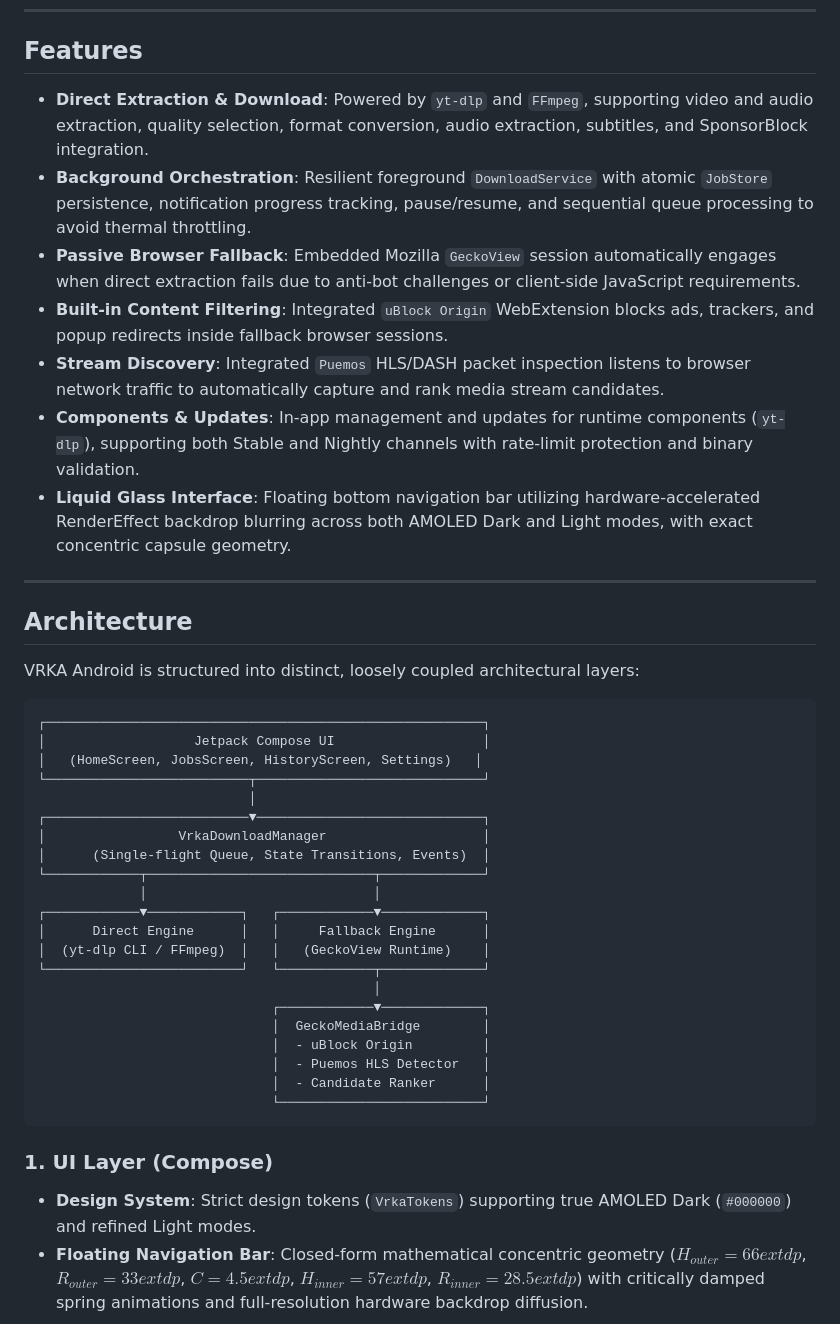
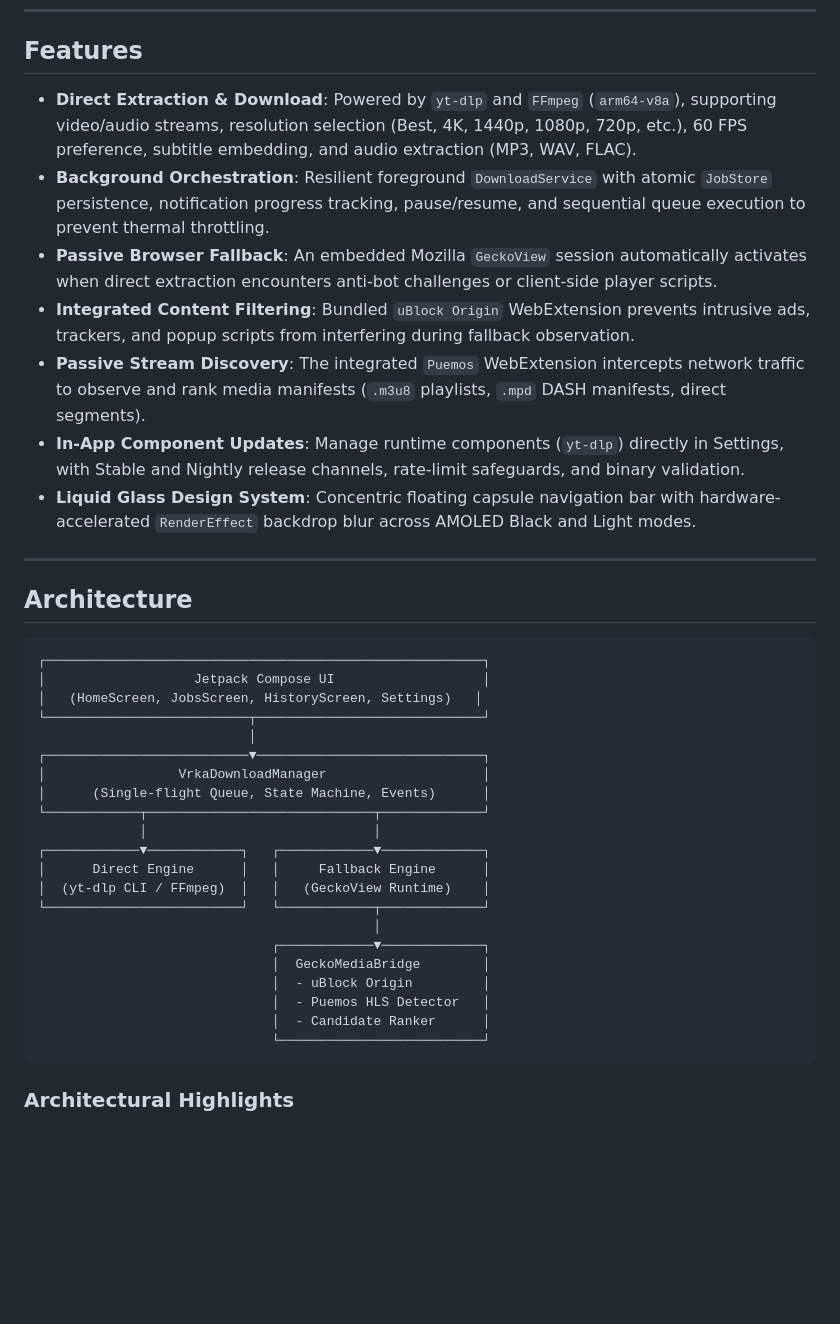
Before and after one commit to MaverickRox/VRKA-Android, a Markdown page: README.md, the part around one of its changes. Drawn GitHub-style; blank space fills up the shorter version.

````diff
--- a/README.md
+++ b/README.md
@@ -16,19 +92,17 @@
 
 ## Features
 
-- **Direct Extraction & Download**: Powered by `yt-dlp` and `FFmpeg`, supporting video and audio extraction, quality selection, format conversion, audio extraction, subtitles, and SponsorBlock integration.
-- **Background Orchestration**: Resilient foreground `DownloadService` with atomic `JobStore` persistence, notification progress tracking, pause/resume, and sequential queue processing to avoid thermal throttling.
-- **Passive Browser Fallback**: Embedded Mozilla `GeckoView` session automatically engages when direct extraction fails due to anti-bot challenges or client-side JavaScript requirements.
-- **Built-in Content Filtering**: Integrated `uBlock Origin` WebExtension blocks ads, trackers, and popup redirects inside fallback browser sessions.
-- **Stream Discovery**: Integrated `Puemos` HLS/DASH packet inspection listens to browser network traffic to automatically capture and rank media stream candidates.
-- **Components & Updates**: In-app management and updates for runtime components (`yt-dlp`), supporting both Stable and Nightly channels with rate-limit protection and binary validation.
-- **Liquid Glass Interface**: Floating bottom navigation bar utilizing hardware-accelerated RenderEffect backdrop blurring across both AMOLED Dark and Light modes, with exact concentric capsule geometry.
+- **Direct Extraction & Download**: Powered by `yt-dlp` and `FFmpeg` (`arm64-v8a`), supporting video/audio streams, resolution selection (Best, 4K, 1440p, 1080p, 720p, etc.), 60 FPS preference, subtitle embedding, and audio extraction (MP3, WAV, FLAC).
+- **Background Orchestration**: Resilient foreground `DownloadService` with atomic `JobStore` persistence, notification progress tracking, pause/resume, and sequential queue execution to prevent thermal throttling.
+- **Passive Browser Fallback**: An embedded Mozilla `GeckoView` session automatically activates when direct extraction encounters anti-bot challenges or client-side player scripts.
+- **Integrated Content Filtering**: Bundled `uBlock Origin` WebExtension prevents intrusive ads, trackers, and popup scripts from interfering during fallback observation.
+- **Passive Stream Discovery**: The integrated `Puemos` WebExtension intercepts network traffic to observe and rank media manifests (`.m3u8` playlists, `.mpd` DASH manifests, direct segments).
+- **In-App Component Updates**: Manage runtime components (`yt-dlp`) directly in Settings, with Stable and Nightly release channels, rate-limit safeguards, and binary validation.
+- **Liquid Glass Design System**: Concentric floating capsule navigation bar with hardware-accelerated `RenderEffect` backdrop blur across AMOLED Black and Light modes.
 
 ---
 
 ## Architecture
-
-VRKA Android is structured into distinct, loosely coupled architectural layers:
 
 ```
 ┌────────────────────────────────────────────────────────┐
@@ -38,7 +112,7 @@ VRKA Android is structured into distinct, loosely coupled architectural layers:
                            │
 ┌──────────────────────────▼─────────────────────────────┐
 │                 VrkaDownloadManager                    │
-│      (Single-flight Queue, State Transitions, Events)  │
+│      (Single-flight Queue, State Machine, Events)      │
 └────────────┬─────────────────────────────┬─────────────┘
              │                             │
 ┌────────────▼────────────┐   ┌────────────▼─────────────┐
@@ -54,7 +128,5 @@ VRKA Android is structured into distinct, loosely coupled architectural layers:
                               └──────────────────────────┘
 ```
 
-### 1. UI Layer (Compose)
-- **Design System**: Strict design tokens (`VrkaTokens`) supporting true AMOLED Dark (`#000000`) and refined Light modes.
-- **Floating Navigation Bar**: Closed-form mathematical concentric geometry ($H_{outer}=66	ext{dp}$, $R_{outer}=33	ext{dp}$, $C=4.5	ext{dp}$, $H_{inner}=57	ext{dp}$, $R_{inner}=28.5	ext{dp}$) with critically damped spring animations and full-resolution hardware backdrop diffusion.
+### Architectural Highlights
 
````
Also changed, not shown: other parts of README.md (+144 -57 lines), SECURITY.md (added, +62 -0 lines), docs/assets/vrka-wolf-256.png (added), docs/assets/vrka-wolf-512.png (added).
